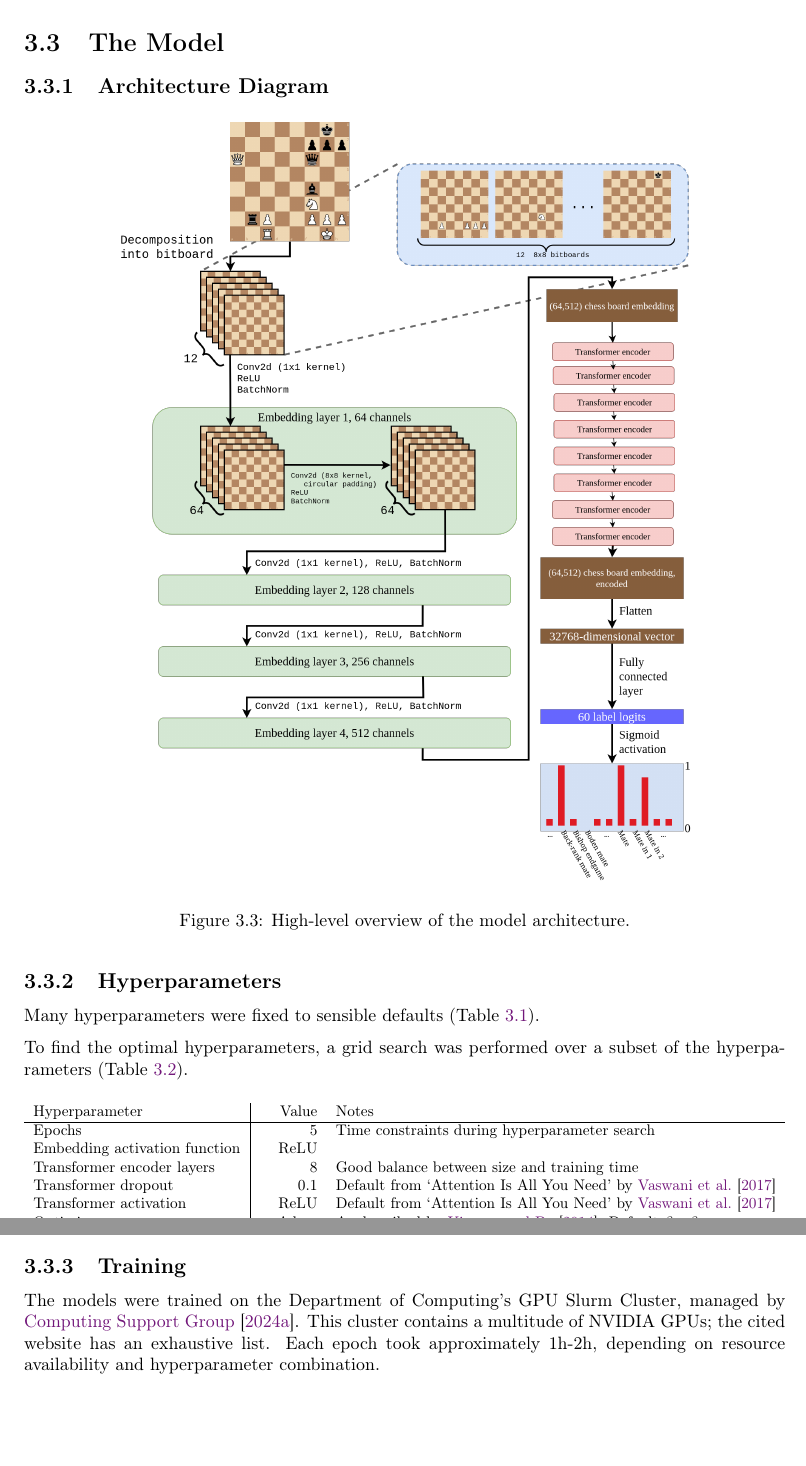
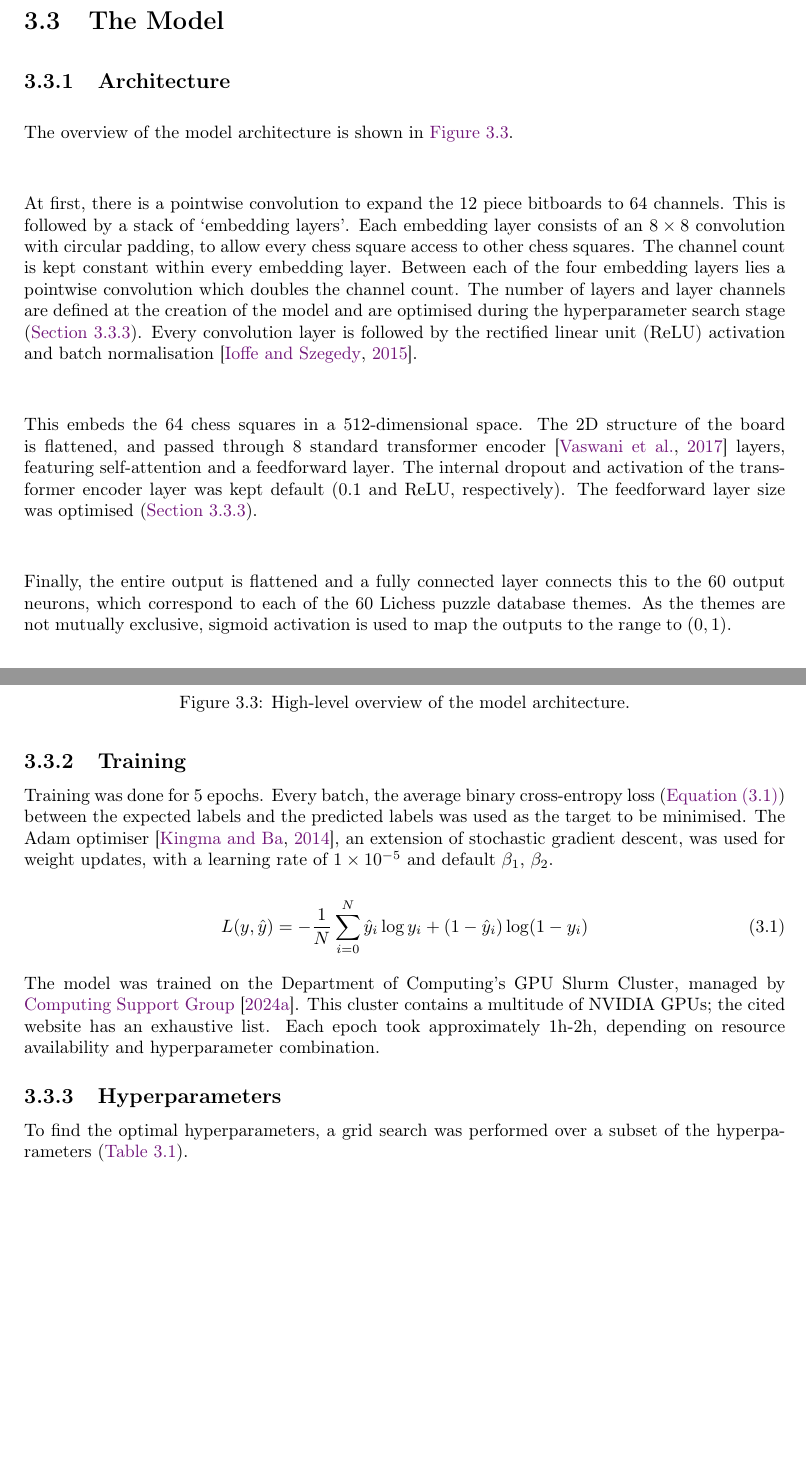
Before and after one commit to mike-sorokin/chess-analysis, a LaTeX thesis (report/main.tex, which reads report/project/project.tex): two parts of pages 22 and 23 of 44 before the commit and two parts of pages 21 and 22 of 44 after it, joined at a grey line, cut so that both start at the same text, the shorter picture padded with empty space. Compiled offline with pdfLaTeX.

Commit message:
More progress on report...

```diff
--- a/report/main.tex
+++ b/report/main.tex
@@ -24,7 +24,7 @@
 \usepackage[colorinlistoftodos]{todonotes}
 \usepackage[parfill]{parskip}
 \usepackage{hyperref}
-\usepackage{cleveref}
+\usepackage[nameinlink]{cleveref}
 
 \title{Chess Puzzle Analysis}
 \author{Mihhail Sorokin}
--- a/report/project/project.tex
+++ b/report/project/project.tex
@@ -118,10 +118,35 @@ set is used to find the optimal set of hyperparameters (\Cref{mlS22}), and the
 test set is withheld until the final evaluation section to get an estimate of
 the model's performance on unseen data.
 
-
 \section{The Model}\label{mlS2}
 
-\subsection{Architecture Diagram}\label{mlS21}
+\subsection{Architecture}\label{mlS21}
+
+The overview of the model architecture is shown in \Cref{MLDiagram}.
+
+At first, there is a pointwise convolution to expand the 12 piece bitboards to
+64 channels. This is followed by a stack of `embedding layers'. Each embedding
+layer consists of an $8\times8$ convolution with circular padding, to allow
+every chess square access to other chess squares. The channel count is kept
+constant within every embedding layer. Between each of the four embedding
+layers lies a pointwise convolution which doubles the channel count. The number
+of layers and layer channels are defined at the creation of the model and are
+optimised during the hyperparameter search stage (\Cref{mlS22}). Every
+convolution layer is followed by the rectified linear unit (ReLU) activation
+and batch normalisation \citep{ioffe2015batch}.
+
+This embeds the 64 chess squares in a 512-dimensional space. The 2D structure
+of the board is flattened, and passed through 8 standard transformer encoder
+\citep{attention} layers, featuring self-attention and a feedforward layer. The
+internal dropout and activation of the transformer encoder layer was kept
+default (0.1 and ReLU, respectively). The feedforward layer size was optimised
+(\Cref{mlS22}).
+
+Finally, the entire output is flattened and a fully connected layer connects
+this to the 60 output neurons, which correspond to each of the 60 Lichess
+puzzle database themes. As the themes are not mutually exclusive, sigmoid
+activation is used to map the outputs to the range to $(0, 1)$.
+
 
 \begin{figure}[H]
   \centering
@@ -130,30 +155,25 @@ the model's performance on unseen data.
   \label{MLDiagram}
 \end{figure}
 
+\subsection{Training}\label{mlS23}
+
+Training was done for 5 epochs. Every batch, the average binary cross-entropy
+loss (\Cref{bceEq}) between the expected labels and the predicted labels was
+used as the target to be minimised. The Adam optimiser \citep{kingma2014adam},
+an extension of stochastic gradient descent, was used for weight updates, with
+a learning rate of $1\times10^{-5}$ and default $\beta_1$, $\beta_2$.
+
+\begin{equation}\label{bceEq}
+  L(y, \hat{y}) = -\frac{1}{N}\sum_{i=0}^N \hat{y}_i \log y_i +
+    (1-\hat{y}_i)\log(1-y_i)
+\end{equation}
+
+The model was trained on the Department of Computing's GPU Slurm Cluster,
+managed by \citet{csgGPU}. This cluster contains a multitude of NVIDIA GPUs;
+the cited website has an exhaustive list. Each epoch took approximately 1h-2h,
+depending on resource availability and hyperparameter combination.
+
 \subsection{Hyperparameters}\label{mlS22}
-
-Many hyperparameters were fixed to sensible defaults (\Cref{tabFixedparam}).
 
 To find the optimal hyperparameters, a grid search was performed over a subset
 of the hyperparameters (\Cref{tabHyperparam}).
-
-\begin{table}[H]
-  \centering
-  \begin{adjustbox}{width=\textwidth}
-    \begin{tabular}{l|rl}
-
-      Hyperparameter & Value & Notes \\
-      \hline
-
-      Epochs & 5 & Time constraints during hyperparameter search \\
-
-      Embedding activation function & ReLU & \\
-
-      Transformer encoder layers & 8 & Good balance between size and training
-      time \\
-
-      Transformer dropout & 0.1 & Default from `Attention Is All You Need' by
-      \citet{attention}\\
-
-      Transformer activation & ReLU & Default from `Attention Is All You Need'
-      by \citet{attention} \\
@@ -166,9 +180,3 @@ of the hyperparameters (\Cref{tabHyperparam}).
-    \end{tabular}
-  \end{adjustbox}
-  \caption{Fixed hyperparameters.}
-  \label{tabFixedparam}
-\end{table}
-
 
 \begin{table}[H]
   \centering
@@ -229,12 +231,6 @@ of the hyperparameters (\Cref{tabHyperparam}).
   \label{tabHyperparam}
 \end{table}
 
-\subsection{Training}\label{mlS23}
-
-The models were trained on the Department of Computing's GPU Slurm Cluster,
-managed by \citet{csgGPU}. This cluster contains a multitude of NVIDIA GPUs;
-the cited website has an exhaustive list. Each epoch took approximately 1h-2h,
-depending on resource availability and hyperparameter combination.
 
 
 
```
Also changed, not shown: report/bibs/bibliography.bib (+9 -0 lines), report/project/project.tex (23 more changed lines).
